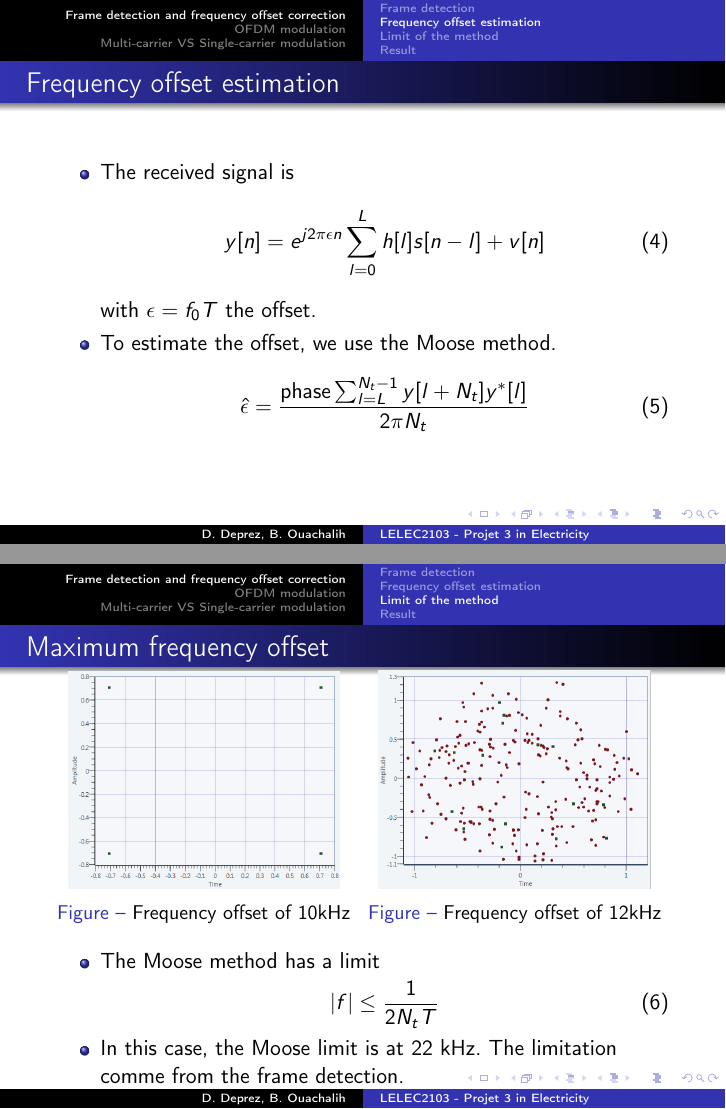
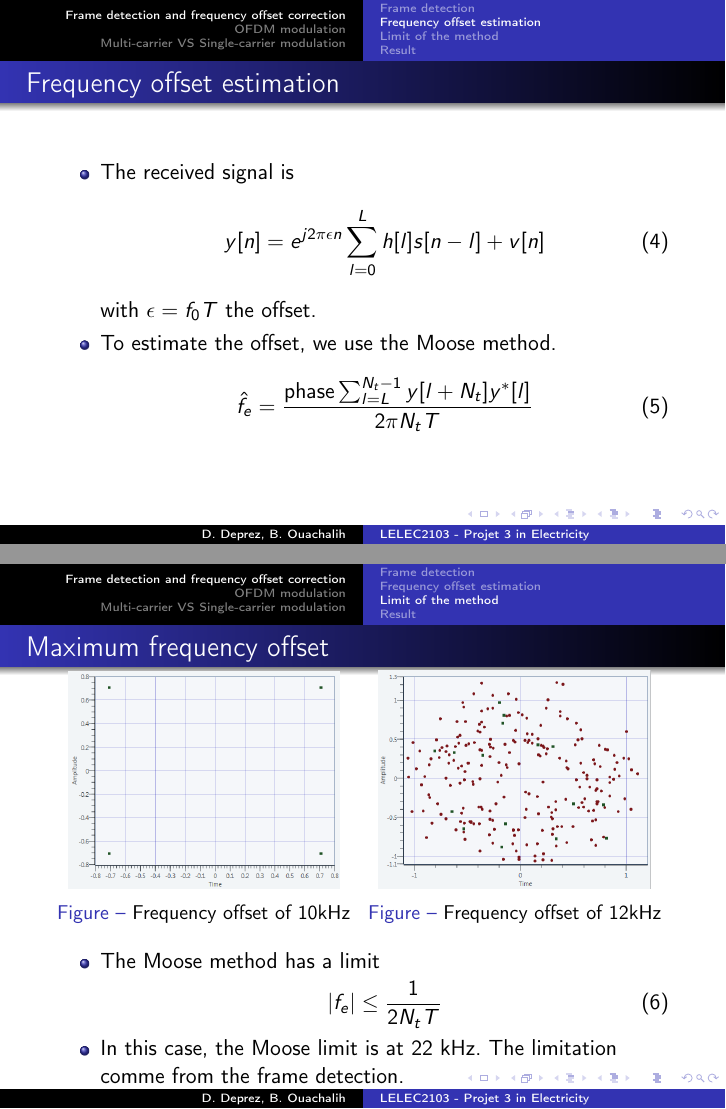
Before and after one commit to DamienDeprez/ELEC2103-Gr4, LaTeX slides (LaboTélécommunication/final_pres/pres.tex): pages 4 and 5 of 18, joined at a grey line. Compiled offline with pdfLaTeX.

Commit message:
Slide - Final presentation - Correction formula

```diff
--- a/LaboTélécommunication/final_pres/pres.tex
+++ b/LaboTélécommunication/final_pres/pres.tex
@@ -74,7 +74,7 @@ y[n] = e^{j2\pi \epsilon n} \sum_{l=0}^{L}{h[l]s[n-l]+v[n]}
 with $\epsilon = f_0 T$ the offset.
 \item To estimate the offset, we use the Moose method.
 \begin{equation}
-\hat{\epsilon} = \frac{\text{phase} \sum_{l=L}^{N_t-1}{y[l+N_t]y^*[l]}}{2\pi N_t}
+\hat{f}_e = \frac{\text{phase} \sum_{l=L}^{N_t-1}{y[l+N_t]y^*[l]}}{2\pi N_t T}
 \end{equation}
 
 \end{itemize}
@@ -96,7 +96,7 @@ with $\epsilon = f_0 T$ the offset.
 \begin{itemize}
 \item The Moose method has a limit
 \begin{equation}
-|f| \leq \frac{1}{2N_tT}
+|f_e| \leq \frac{1}{2N_tT}
 \end{equation}
 \item In this case, the Moose limit is at 22 kHz. The limitation comme from the frame detection.
 \end{itemize}
```
Also changed, not shown: 1 other file.
